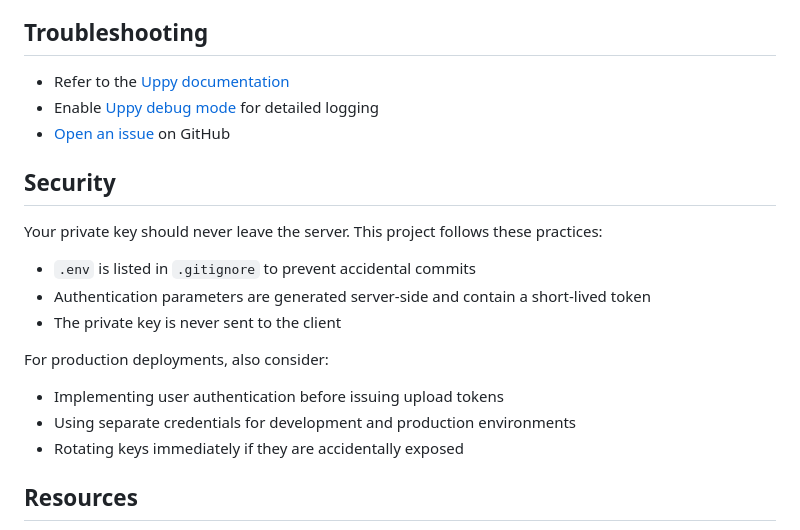
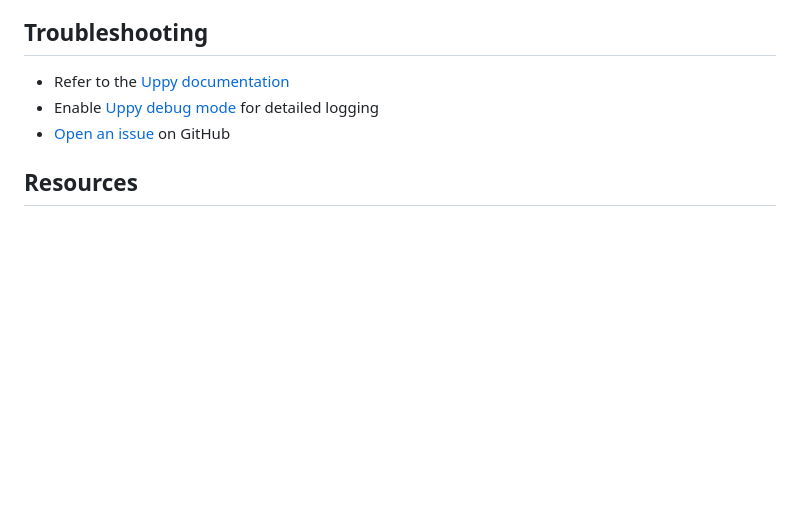
Before and after one commit to imagekit-samples/uppy-uploader, a Markdown page: README.md, the part around the change. GitHub-like rendering; blank space fills up the shorter version.

Commit message:
Remove security section from README

```diff
--- a/README.md
+++ b/README.md
@@ -129,19 +129,6 @@ Then restart the server and refresh the page. For instructions on creating third
 - Enable [Uppy debug mode](https://uppy.io/docs/uppy/#debug) for detailed logging
 - [Open an issue](https://github.com/imagekit-samples/uppy-uploader/issues) on GitHub
 
-## Security
-
-Your private key should never leave the server. This project follows these practices:
-
-- `.env` is listed in `.gitignore` to prevent accidental commits
-- Authentication parameters are generated server-side and contain a short-lived token
-- The private key is never sent to the client
-
-For production deployments, also consider:
-- Implementing user authentication before issuing upload tokens
-- Using separate credentials for development and production environments
-- Rotating keys immediately if they are accidentally exposed
-
 ## Resources
 
 - [Uppy Documentation](https://uppy.io/docs/)
```
